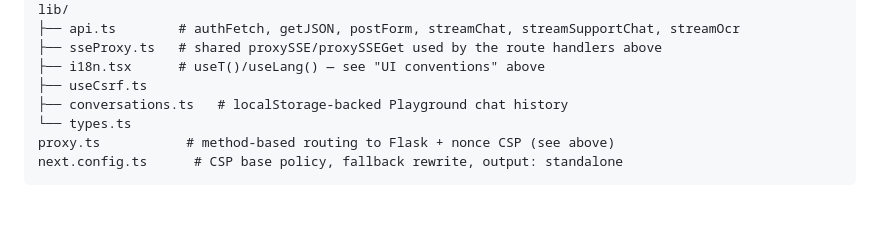
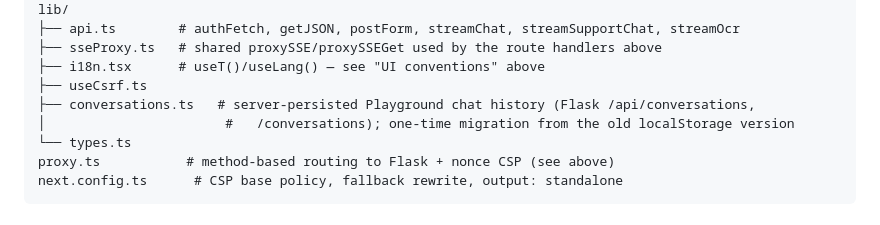
Before and after one commit to Sunderrrr/dgx-spark-llm-platform, a Markdown page: dgx-portal-frontend/README.md, the part around the change. Rendered like a GitHub page.

Commit message:
Fix stale README claim: Playground history is server-persisted, not localStorage
Found while verifying IDOR isolation on the conversations endpoints in
response to an external Strix pentest report: the backend already stores
conversations server-side (/api/conversations, /conversations), with a
one-time client-side migration from the old localStorage version. The
README still described the old behavior.

Co-Authored-By: Claude Sonnet 5 <noreply@anthropic.com>

```diff
--- a/dgx-portal-frontend/README.md
+++ b/dgx-portal-frontend/README.md
@@ -125,7 +125,8 @@ lib/
 ├── sseProxy.ts   # shared proxySSE/proxySSEGet used by the route handlers above
 ├── i18n.tsx      # useT()/useLang() — see "UI conventions" above
 ├── useCsrf.ts
-├── conversations.ts   # localStorage-backed Playground chat history
+├── conversations.ts   # server-persisted Playground chat history (Flask /api/conversations,
+│                       #   /conversations); one-time migration from the old localStorage version
 └── types.ts
 proxy.ts           # method-based routing to Flask + nonce CSP (see above)
 next.config.ts      # CSP base policy, fallback rewrite, output: standalone
```
